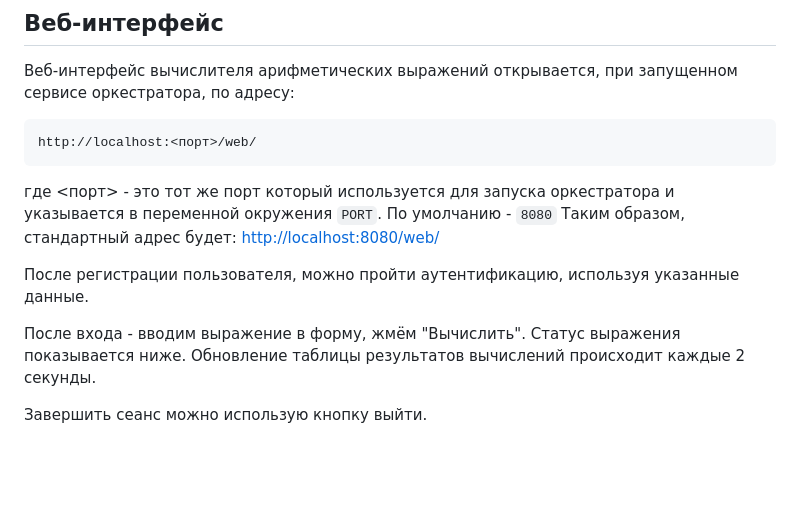
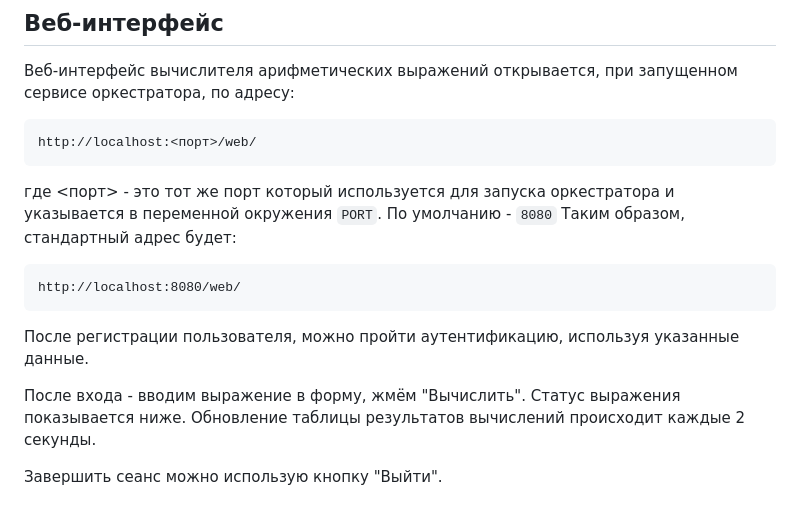
Before and after one commit to saykoooo/calc_go, a Markdown page: README.md, the part around the change. Rendered like a GitHub page; blank space fills up the shorter version.

````diff
--- a/README.md
+++ b/README.md
@@ -164,11 +164,14 @@ Method not allowed
 http://localhost:<порт>/web/
 ```
 где <порт> - это тот же порт который используется для запуска оркестратора и указывается в переменной окружения `PORT`. По умолчанию - `8080`
-Таким образом, стандартный адрес будет: [http://localhost:8080/web/](http://localhost:8080/web/)
+Таким образом, стандартный адрес будет:
+```
+http://localhost:8080/web/
+```
 
 После регистрации пользователя, можно пройти аутентификацию, используя указанные данные.
 
 После входа - вводим выражение в форму, жмём "Вычислить". Статус выражения показывается ниже.
 Обновление таблицы результатов вычислений происходит каждые 2 секунды.
 
-Завершить сеанс можно использую кнопку выйти.
+Завершить сеанс можно использую кнопку "Выйти".
````
